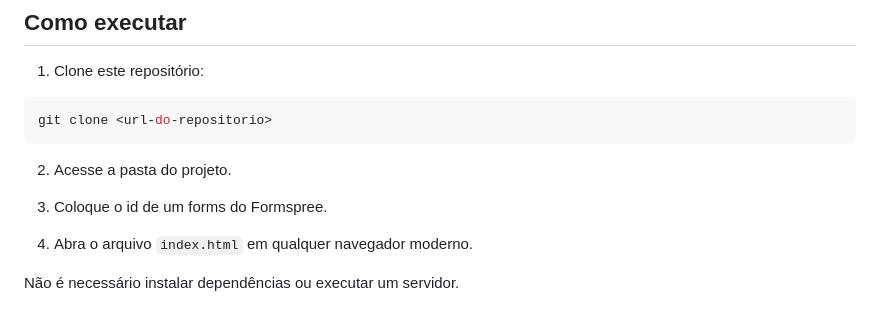
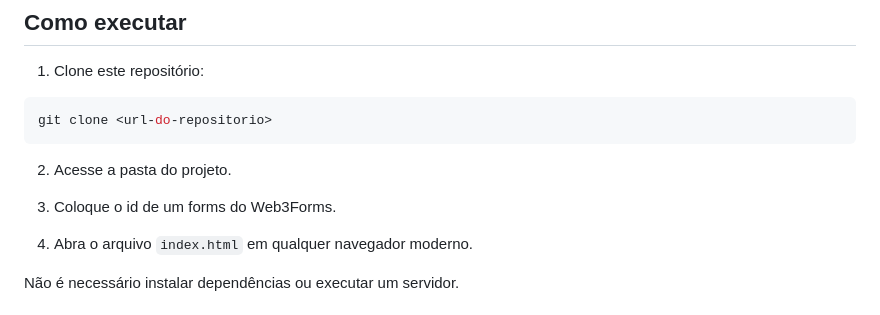
Before and after one commit to renatolvicente-lang/date, a Markdown page: README.md, the part around the change. Drawn GitHub-style.

Commit message:
Update Formspree to Web3Forms in README

```diff
--- a/README.md
+++ b/README.md
@@ -61,7 +61,7 @@ git clone <url-do-repositorio>
 
 2. Acesse a pasta do projeto.
 
-3. Coloque o id de um forms do Formspree.
+3. Coloque o id de um forms do Web3Forms.
 
 4. Abra o arquivo `index.html` em qualquer navegador moderno.
 
```
